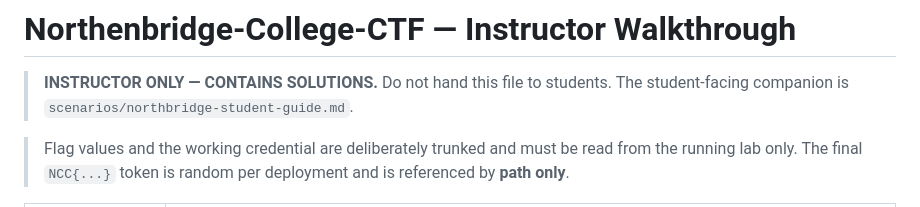
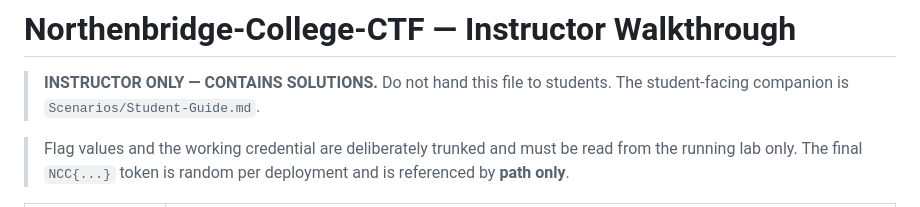
Before and after one commit to Incogn1mu5/Northenbridge-College-CTF, a Markdown page: Scenarios/Instructor-Guide.md, the part around the change. GitHub-like rendering.

Commit message:
Update Instructor-Guide.md
Corrected Student-Guide,md path in header

Co-authored-by: Priyanshi Halpani <243060011+priyanshi-halpani@users.noreply.github.com>

```diff
--- a/Scenarios/Instructor-Guide.md
+++ b/Scenarios/Instructor-Guide.md
@@ -2,7 +2,7 @@
 
 > **INSTRUCTOR ONLY — CONTAINS SOLUTIONS.**
 > Do not hand this file to students. The student-facing companion is
-> `scenarios/northbridge-student-guide.md`.
+> `Scenarios/Student-Guide.md`.
 
 > Flag values and the working credential are deliberately trunked and must be read from the running lab only. The final `NCC{...}` token is random per deployment and is referenced by **path only**.
 
```
